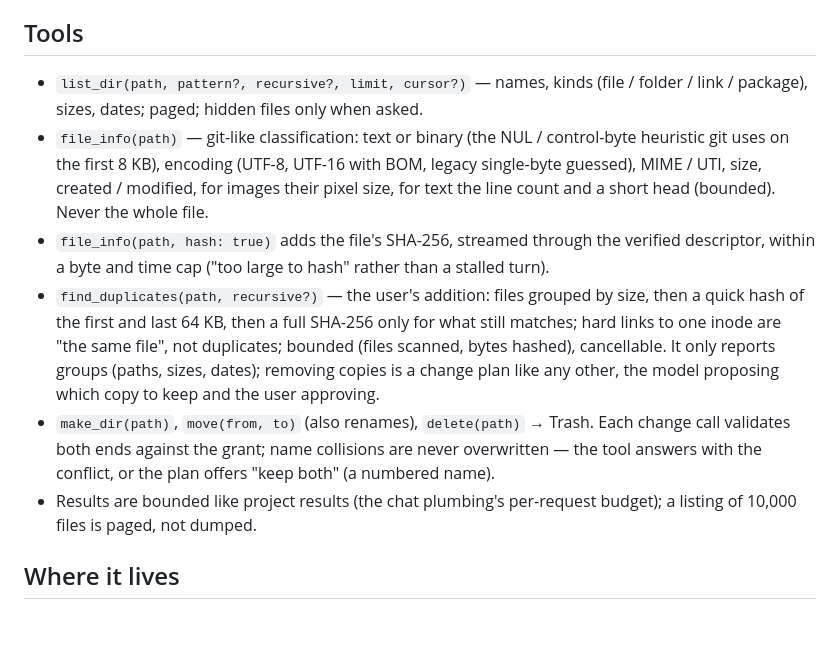
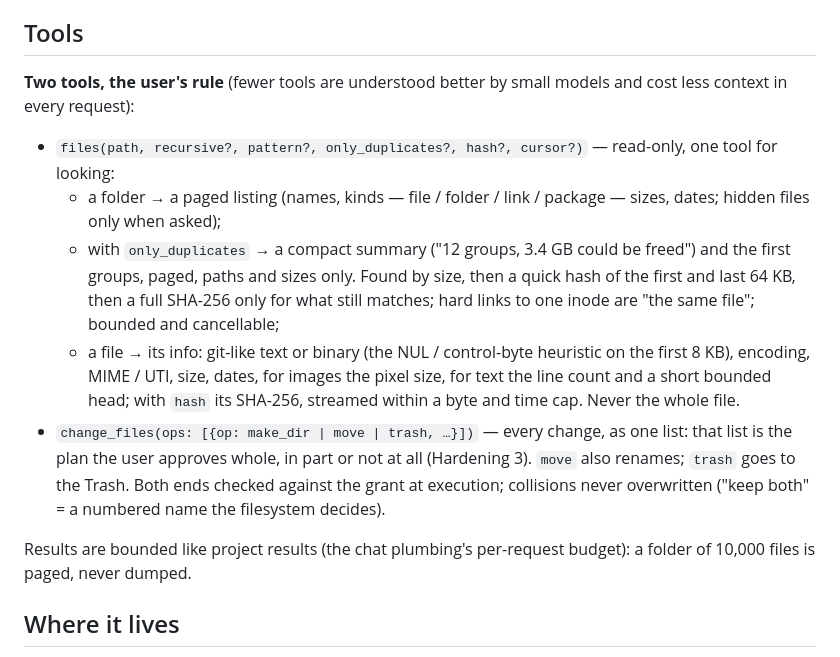
Before and after one commit to ipsupport-llc/llmtray, a Markdown page: adr/0014-folder-tools.md, the part around the change. Rendered like a GitHub page; blank space fills up the shorter version.

```diff
--- a/adr/0014-folder-tools.md
+++ b/adr/0014-folder-tools.md
@@ -98,30 +98,32 @@ These override anything looser above.
 
 ## Tools
 
-- `list_dir(path, pattern?, recursive?, limit, cursor?)` — names, kinds
-  (file / folder / link / package), sizes, dates; paged; hidden files
-  only when asked.
-- `file_info(path)` — git-like classification: text or binary (the
-  NUL / control-byte heuristic git uses on the first 8 KB), encoding
-  (UTF-8, UTF-16 with BOM, legacy single-byte guessed), MIME / UTI,
-  size, created / modified, for images their pixel size, for text the
-  line count and a short head (bounded). Never the whole file.
-- `file_info(path, hash: true)` adds the file's SHA-256, streamed
-  through the verified descriptor, within a byte and time cap ("too
-  large to hash" rather than a stalled turn).
-- `find_duplicates(path, recursive?)` — the user's addition: files
-  grouped by size, then a quick hash of the first and last 64 KB, then a
-  full SHA-256 only for what still matches; hard links to one inode are
-  "the same file", not duplicates; bounded (files scanned, bytes
-  hashed), cancellable. It only reports groups (paths, sizes, dates);
-  removing copies is a change plan like any other, the model proposing
-  which copy to keep and the user approving.
-- `make_dir(path)`, `move(from, to)` (also renames), `delete(path)` →
-  Trash. Each change call validates both ends against the grant; name
-  collisions are never overwritten — the tool answers with the conflict,
-  or the plan offers "keep both" (a numbered name).
-- Results are bounded like project results (the chat plumbing's
-  per-request budget); a listing of 10,000 files is paged, not dumped.
+**Two tools, the user's rule** (fewer tools are understood better by
+small models and cost less context in every request):
+
+- `files(path, recursive?, pattern?, only_duplicates?, hash?, cursor?)`
+  — read-only, one tool for looking:
+  - a folder → a paged listing (names, kinds — file / folder / link /
+    package — sizes, dates; hidden files only when asked);
+  - with `only_duplicates` → a compact summary ("12 groups, 3.4 GB could
+    be freed") and the first groups, paged, paths and sizes only. Found
+    by size, then a quick hash of the first and last 64 KB, then a full
+    SHA-256 only for what still matches; hard links to one inode are
+    "the same file"; bounded and cancellable;
+  - a file → its info: git-like text or binary (the NUL / control-byte
+    heuristic on the first 8 KB), encoding, MIME / UTI, size, dates, for
+    images the pixel size, for text the line count and a short bounded
+    head; with `hash` its SHA-256, streamed within a byte and time cap.
+    Never the whole file.
+- `change_files(ops: [{op: make_dir | move | trash, …}])` — every change,
+  as one list: that list is the plan the user approves whole, in part or
+  not at all (Hardening 3). `move` also renames; `trash` goes to the
+  Trash. Both ends checked against the grant at execution; collisions
+  never overwritten ("keep both" = a numbered name the filesystem
+  decides).
+
+Results are bounded like project results (the chat plumbing's
+per-request budget): a folder of 10,000 files is paged, never dumped.
 
 ## Where it lives
 
```
Also changed, not shown: adr/0012-project-files-rag.md (+19 -21 lines).
